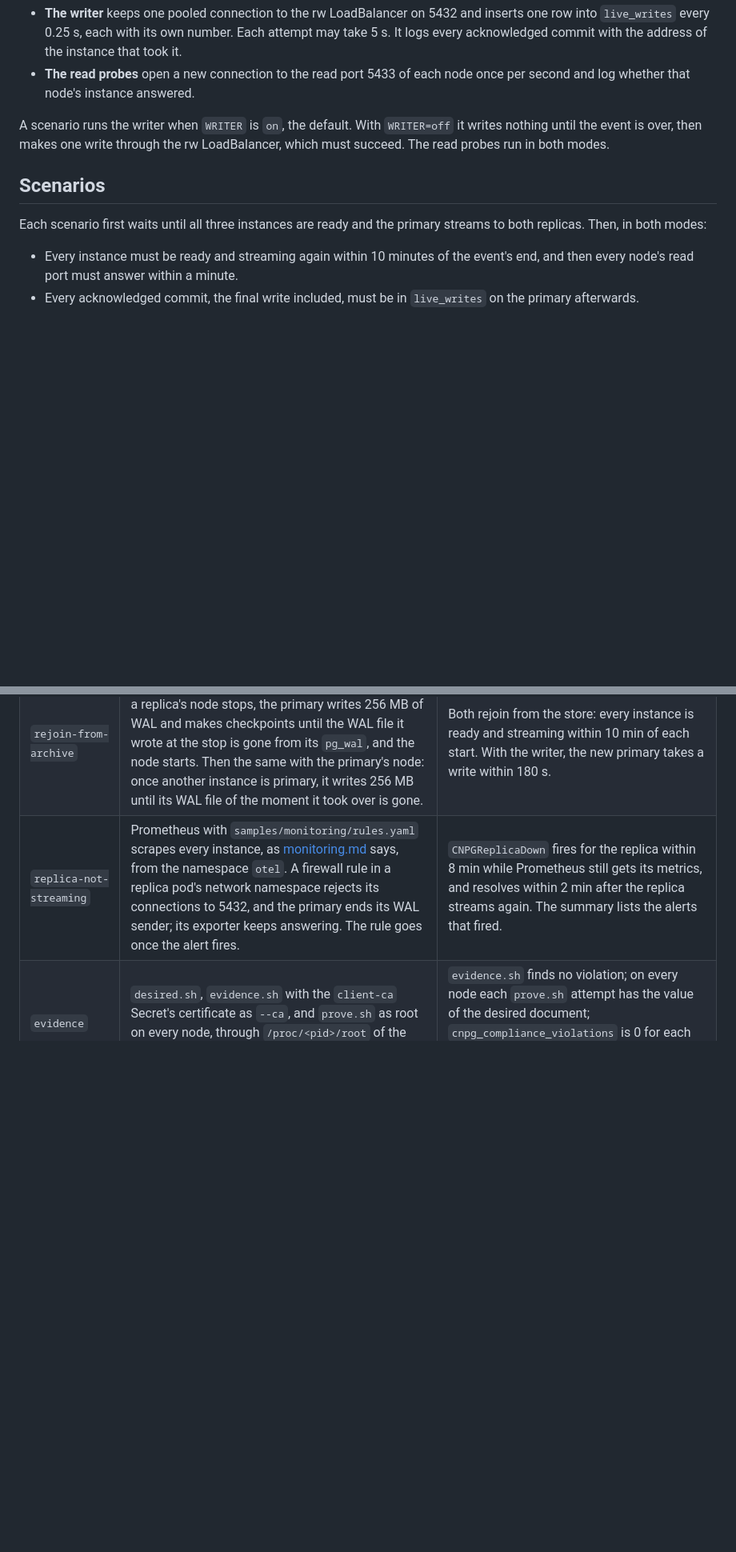
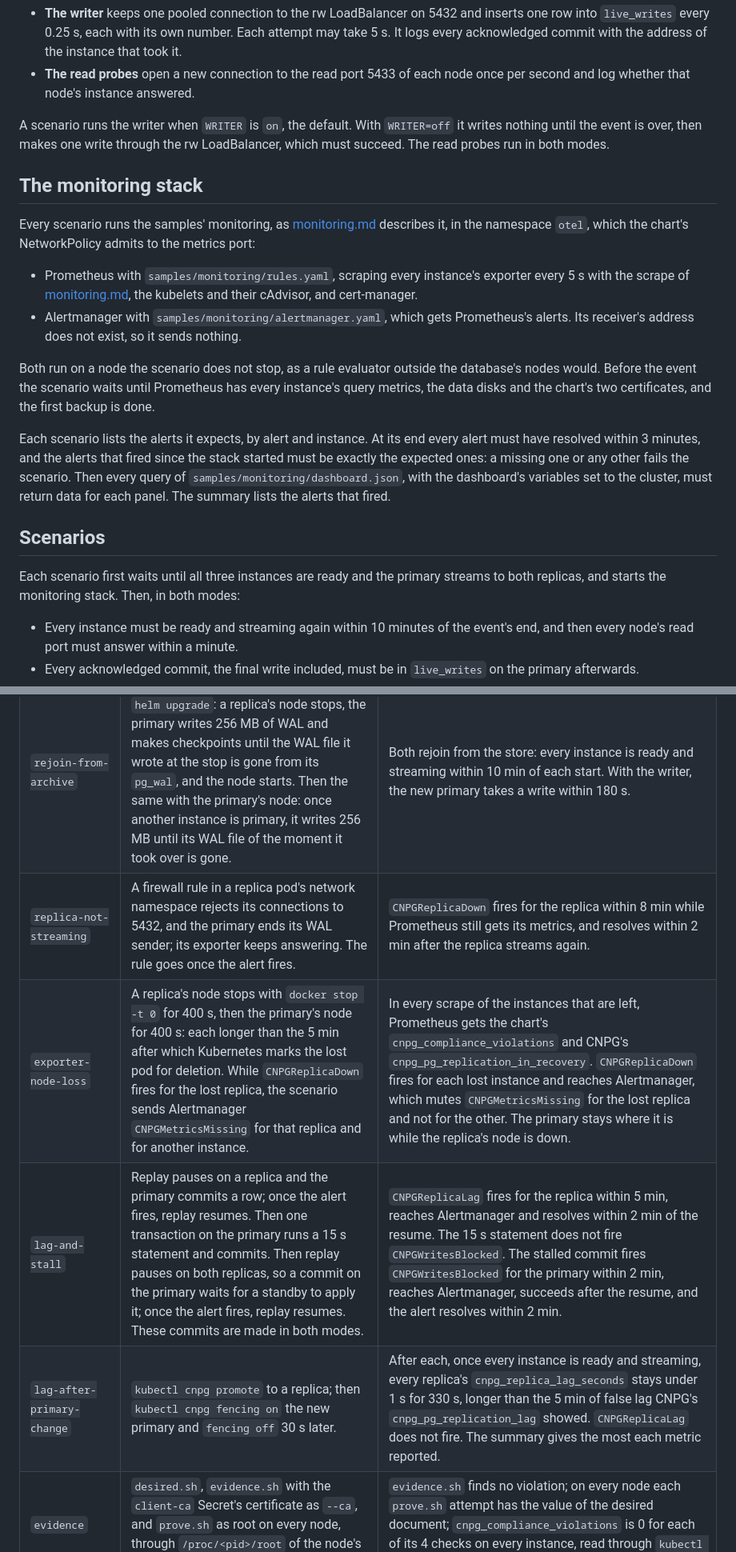
Before and after one commit to djosh34/cnpg-evidence, a Markdown page: docs/live.md, 2 parts joined by grey strips. Shown at 80% size. Drawn GitHub-style; blank space fills up the shorter version.

Commit message:
Docs: the monitoring queries, rules, panels and the live monitoring stack

```diff
--- a/docs/live.md
+++ b/docs/live.md
@@ -44,9 +44,20 @@ Every wait in `live/` has a limit and fails with a message that says what it wai
 
 A scenario runs the writer when `WRITER` is `on`, the default. With `WRITER=off` it writes nothing until the event is over, then makes one write through the rw LoadBalancer, which must succeed. The read probes run in both modes.
 
+## The monitoring stack
+
+Every scenario runs the samples' monitoring, as [monitoring.md](monitoring.md) describes it, in the namespace `otel`, which the chart's NetworkPolicy admits to the metrics port:
+
+- Prometheus with `samples/monitoring/rules.yaml`, scraping every instance's exporter every 5 s with the scrape of [monitoring.md](monitoring.md#scrape-targets-and-labels), the kubelets and their cAdvisor, and cert-manager.
+- Alertmanager with `samples/monitoring/alertmanager.yaml`, which gets Prometheus's alerts. Its receiver's address does not exist, so it sends nothing.
+
+Both run on a node the scenario does not stop, as a rule evaluator outside the database's nodes would. Before the event the scenario waits until Prometheus has every instance's query metrics, the data disks and the chart's two certificates, and the first backup is done.
+
+Each scenario lists the alerts it expects, by alert and instance. At its end every alert must have resolved within 3 minutes, and the alerts that fired since the stack started must be exactly the expected ones: a missing one or any other fails the scenario. Then every query of `samples/monitoring/dashboard.json`, with the dashboard's variables set to the cluster, must return data for each panel. The summary lists the alerts that fired.
+
 ## Scenarios
 
-Each scenario first waits until all three instances are ready and the primary streams to both replicas. Then, in both modes:
+Each scenario first waits until all three instances are ready and the primary streams to both replicas, and starts the monitoring stack. Then, in both modes:
 
 - Every instance must be ready and streaming again within 10 minutes of the event's end, and then every node's read port must answer within a minute.
 - Every acknowledged commit, the final write included, must be in `live_writes` on the primary afterwards.
@@ -72,7 +83,10 @@ Without the writer, a former primary that rewound onto an idle new primary can w
 | `store-refuse`, `store-hang` | Twice, the store breaks and the primary switches WAL twice, so WAL waits for the archive; then the event. First the primary's node stops with `docker stop -t 0` and starts again 120 s later; then `kubectl cnpg promote` to a replica. The store comes back 60 s after the node started, and in the switchover 60 s after the new primary took over. | After each event, within 15 min, another instance is primary with a standby streaming from it; with the writer, it takes a write. With the writer, writes stop for at most 15 min. The summary gives the times of both events. |
 | `backup-restore` | `kubectl cnpg backup` to the store; the client stops 30 s after it completed, and the primary switches WAL and archives it. Then the chart restores a new cluster `pg-restore` from the store, as [samples.md](samples.md#restore-into-a-new-cluster) says. | The backup completes within 10 min. `pg-restore` has three ready instances with two streaming replicas within 15 min, every acknowledged commit, and `cnpg_compliance_violations` 0 for each of its 4 checks on every instance. |
 | `rejoin-from-archive` | With `wal_keep_size` set to 64MB by `helm upgrade`: a replica's node stops, the primary writes 256 MB of WAL and makes checkpoints until the WAL file it wrote at the stop is gone from its `pg_wal`, and the node starts. Then the same with the primary's node: once another instance is primary, it writes 256 MB until its WAL file of the moment it took over is gone. | Both rejoin from the store: every instance is ready and streaming within 10 min of each start. With the writer, the new primary takes a write within 180 s. |
-| `replica-not-streaming` | Prometheus with `samples/monitoring/rules.yaml` scrapes every instance, as [monitoring.md](monitoring.md#scrape-targets-and-labels) says, from the namespace `otel`. A firewall rule in a replica pod's network namespace rejects its connections to 5432, and the primary ends its WAL sender; its exporter keeps answering. The rule goes once the alert fires. | `CNPGReplicaDown` fires for the replica within 8 min while Prometheus still gets its metrics, and resolves within 2 min after the replica streams again. The summary lists the alerts that fired. |
+| `replica-not-streaming` | A firewall rule in a replica pod's network namespace rejects its connections to 5432, and the primary ends its WAL sender; its exporter keeps answering. The rule goes once the alert fires. | `CNPGReplicaDown` fires for the replica within 8 min while Prometheus still gets its metrics, and resolves within 2 min after the replica streams again. |
+| `exporter-node-loss` | A replica's node stops with `docker stop -t 0` for 400 s, then the primary's node for 400 s: each longer than the 5 min after which Kubernetes marks the lost pod for deletion. While `CNPGReplicaDown` fires for the lost replica, the scenario sends Alertmanager `CNPGMetricsMissing` for that replica and for another instance. | In every scrape of the instances that are left, Prometheus gets the chart's `cnpg_compliance_violations` and CNPG's `cnpg_pg_replication_in_recovery`. `CNPGReplicaDown` fires for each lost instance and reaches Alertmanager, which mutes `CNPGMetricsMissing` for the lost replica and not for the other. The primary stays where it is while the replica's node is down. |
+| `lag-and-stall` | Replay pauses on a replica and the primary commits a row; once the alert fires, replay resumes. Then one transaction on the primary runs a 15 s statement and commits. Then replay pauses on both replicas, so a commit on the primary waits for a standby to apply it; once the alert fires, replay resumes. These commits are made in both modes. | `CNPGReplicaLag` fires for the replica within 5 min, reaches Alertmanager and resolves within 2 min of the resume. The 15 s statement does not fire `CNPGWritesBlocked`. The stalled commit fires `CNPGWritesBlocked` for the primary within 2 min, reaches Alertmanager, succeeds after the resume, and the alert resolves within 2 min. |
+| `lag-after-primary-change` | `kubectl cnpg promote` to a replica; then `kubectl cnpg fencing on` the new primary and `fencing off` 30 s later. | After each, once every instance is ready and streaming, every replica's `cnpg_replica_lag_seconds` stays under 1 s for 330 s, longer than the 5 min of false lag CNPG's `cnpg_pg_replication_lag` showed. `CNPGReplicaLag` does not fire. The summary gives the most each metric reported. |
 | `evidence` | `desired.sh`, `evidence.sh` with the `client-ca` Secret's certificate as `--ca`, and `prove.sh` as root on every node, through `/proc/<pid>/root` of the node's container. | `evidence.sh` finds no violation; on every node each `prove.sh` attempt has the value of the desired document; `cnpg_compliance_violations` is 0 for each of its 4 checks on every instance, read through `kubectl port-forward`. |
 
 ## Run in GitHub Actions
```
Also changed, not shown: other parts of docs/live.md (+5 -5 lines), docs/monitoring.md (+36 -26 lines), docs/samples.md (+6 -6 lines).
